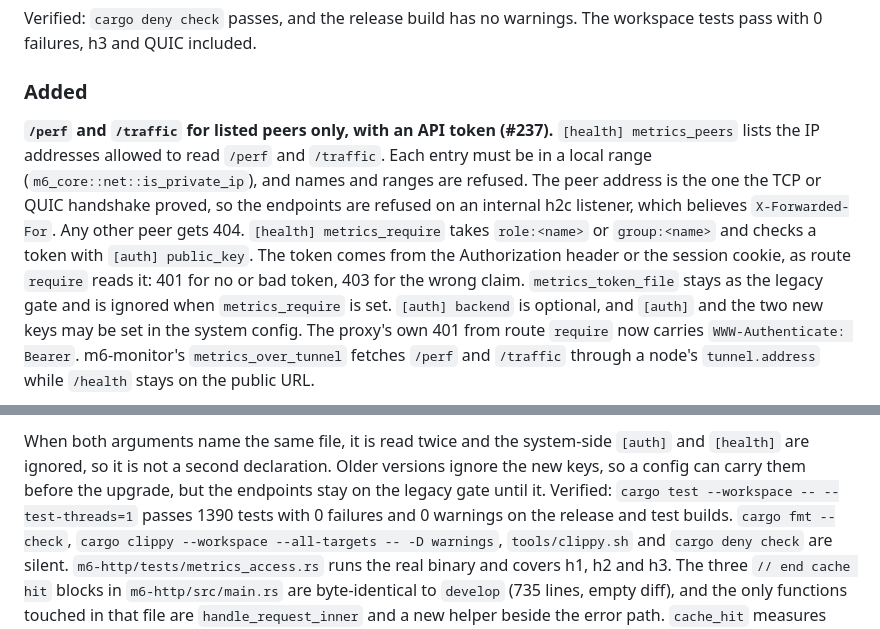
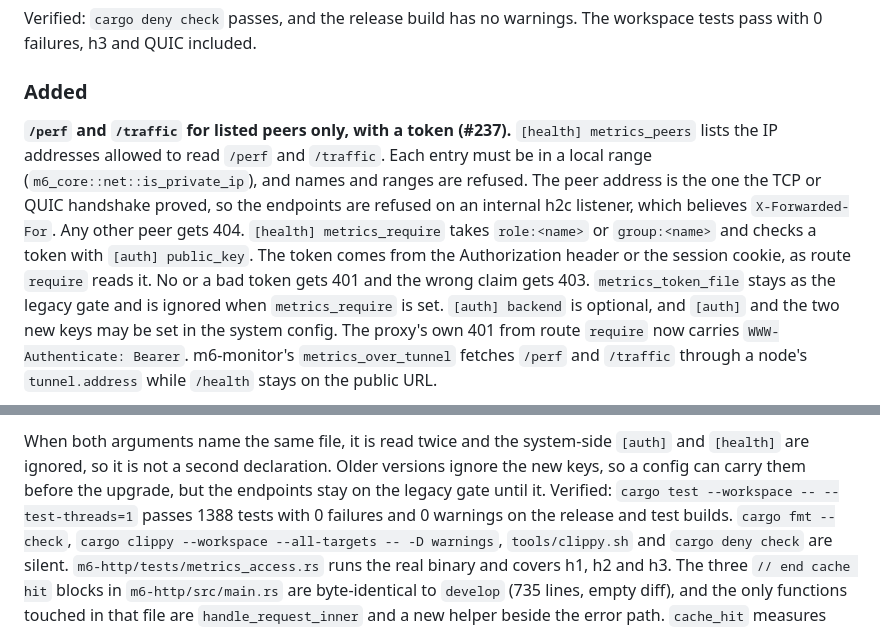
Before and after one commit to mgrosvenor/m6, a Markdown page: CHANGELOG.md, 2 parts joined by grey strips. Drawn GitHub-style.

Commit message:
docs(#237): changelog wording and test count
Co-Authored-By: Claude Opus 5.5 <noreply@anthropic.com>
Claude-Session: https://claude.ai/code/session_01FsuhXoC2o4Xhub8P8tY3z8

```diff
--- a/CHANGELOG.md
+++ b/CHANGELOG.md
@@ -73,12 +73,14 @@ workspace tests pass with 0 failures, h3 and QUIC included.
 
 ### Added
 
-**`/perf` and `/traffic` for listed peers only, with an API token (#237).**
+**`/perf` and `/traffic` for listed peers only, with a token (#237).**
 `[health] metrics_peers` lists the IP addresses allowed to read `/perf` and `/traffic`.
 Each entry must be in a local range (`m6_core::net::is_private_ip`), and names and ranges are refused.
 The peer address is the one the TCP or QUIC handshake proved, so the endpoints are refused on an internal h2c listener, which believes `X-Forwarded-For`.
 Any other peer gets 404.
-`[health] metrics_require` takes `role:<name>` or `group:<name>` and checks a token with `[auth] public_key`. The token comes from the Authorization header or the session cookie, as route `require` reads it: 401 for no or bad token, 403 for the wrong claim.
+`[health] metrics_require` takes `role:<name>` or `group:<name>` and checks a token with `[auth] public_key`.
+The token comes from the Authorization header or the session cookie, as route `require` reads it.
+No or a bad token gets 401 and the wrong claim gets 403.
 `metrics_token_file` stays as the legacy gate and is ignored when `metrics_require` is set.
 `[auth] backend` is optional, and `[auth]` and the two new keys may be set in the system config.
 The proxy's own 401 from route `require` now carries `WWW-Authenticate: Bearer`.
@@ -98,7 +100,7 @@ Check each system config for these three cases before the upgrade:
 
 When both arguments name the same file, it is read twice and the system-side `[auth]` and `[health]` are ignored, so it is not a second declaration.
 Older versions ignore the new keys, so a config can carry them before the upgrade, but the endpoints stay on the legacy gate until it.
-Verified: `cargo test --workspace -- --test-threads=1` passes 1390 tests with 0 failures and 0 warnings on the release and test builds.
+Verified: `cargo test --workspace -- --test-threads=1` passes 1388 tests with 0 failures and 0 warnings on the release and test builds.
 `cargo fmt --check`, `cargo clippy --workspace --all-targets -- -D warnings`, `tools/clippy.sh` and `cargo deny check` are silent.
 `m6-http/tests/metrics_access.rs` runs the real binary and covers h1, h2 and h3.
 The three `// end cache hit` blocks in `m6-http/src/main.rs` are byte-identical to `develop` (735 lines, empty diff), and the only functions touched in that file are `handle_request_inner` and a new helper beside the error path.
```
